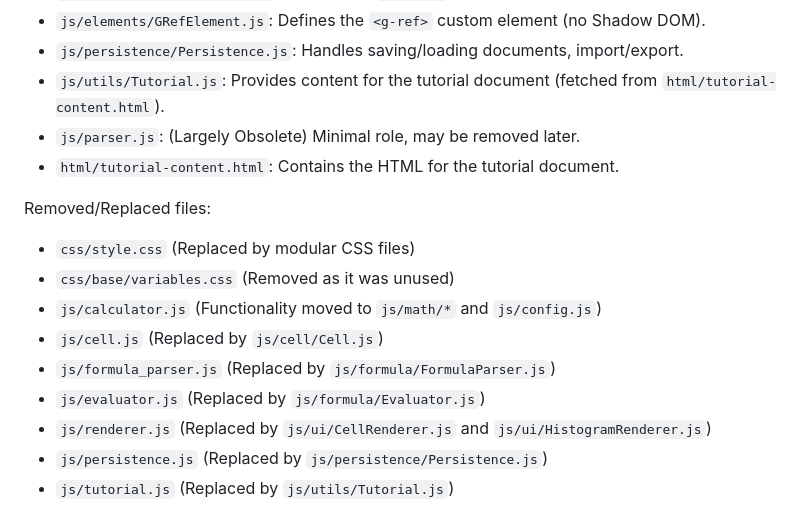
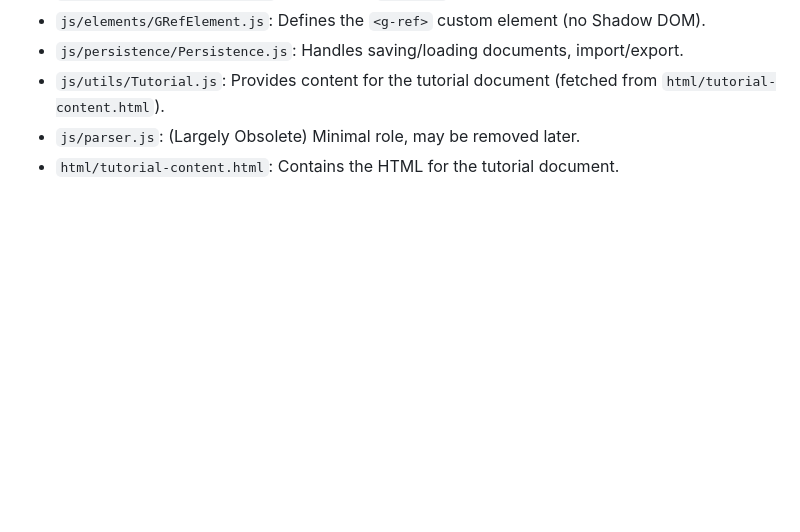
Before and after one commit to TeMPOraL/guesstinote, a Markdown page: AI.md, the part around the change. Rendered like a GitHub page; blank space fills up the shorter version.

Commit message:
Refactor: Remove removed/replaced files section from AI.md

```diff
--- a/AI.md
+++ b/AI.md
@@ -92,14 +92,3 @@ This section outlines the core files of the Guesstinote project, reflecting the
 *   `js/utils/Tutorial.js`: Provides content for the tutorial document (fetched from `html/tutorial-content.html`).
 *   `js/parser.js`: (Largely Obsolete) Minimal role, may be removed later.
 *   `html/tutorial-content.html`: Contains the HTML for the tutorial document.
-
-Removed/Replaced files:
-*   `css/style.css` (Replaced by modular CSS files)
-*   `css/base/variables.css` (Removed as it was unused)
-*   `js/calculator.js` (Functionality moved to `js/math/*` and `js/config.js`)
-*   `js/cell.js` (Replaced by `js/cell/Cell.js`)
-*   `js/formula_parser.js` (Replaced by `js/formula/FormulaParser.js`)
-*   `js/evaluator.js` (Replaced by `js/formula/Evaluator.js`)
-*   `js/renderer.js` (Replaced by `js/ui/CellRenderer.js` and `js/ui/HistogramRenderer.js`)
-*   `js/persistence.js` (Replaced by `js/persistence/Persistence.js`)
-*   `js/tutorial.js` (Replaced by `js/utils/Tutorial.js`)
```
